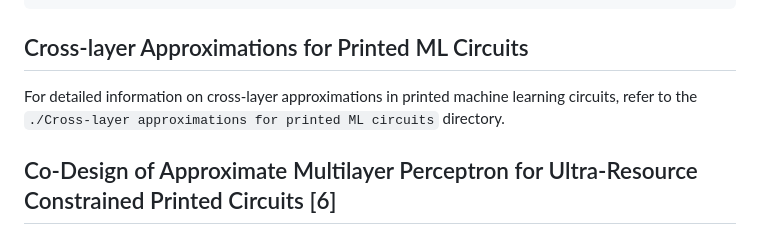
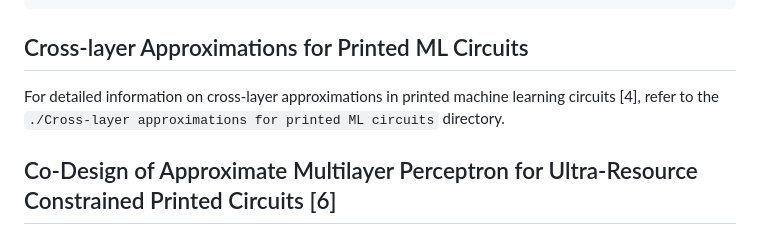
Before and after one commit to garmeniakos/Ax-Printed-ML-Classifiers, a Markdown page: README.md, the part around the change. Drawn GitHub-style.

```diff
--- a/README.md
+++ b/README.md
@@ -86,7 +86,7 @@ accuracy: 0.8808777429467085
 
 ## Cross-layer Approximations for Printed ML Circuits
 
-For detailed information on cross-layer approximations in printed machine learning circuits, refer to the `./Cross-layer approximations for printed ML circuits` directory.
+For detailed information on cross-layer approximations in printed machine learning circuits [4], refer to the `./Cross-layer approximations for printed ML circuits` directory.
 
 ## Co-Design of Approximate Multilayer Perceptron for Ultra-Resource Constrained Printed Circuits [6]
 
```
